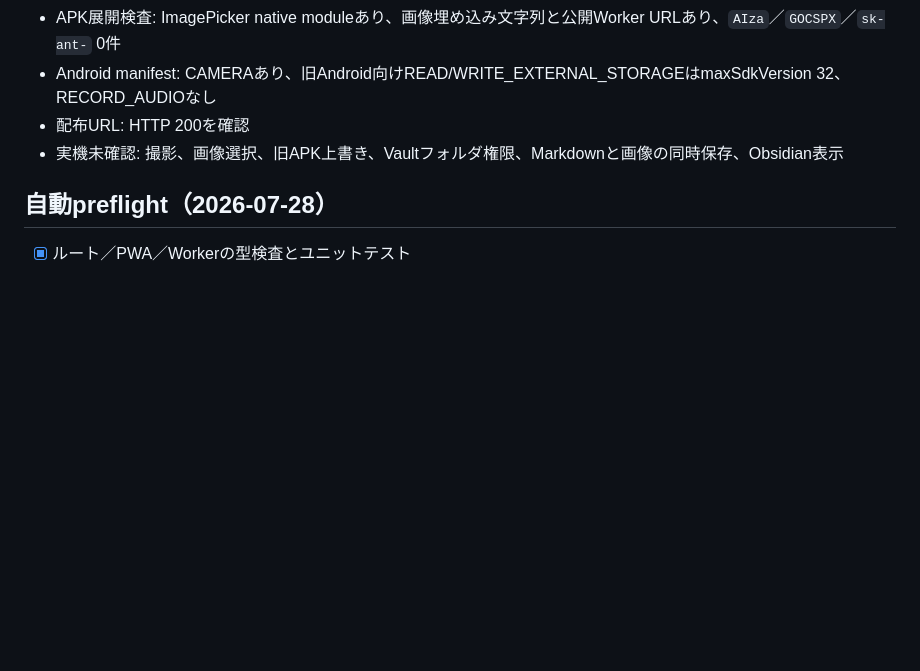
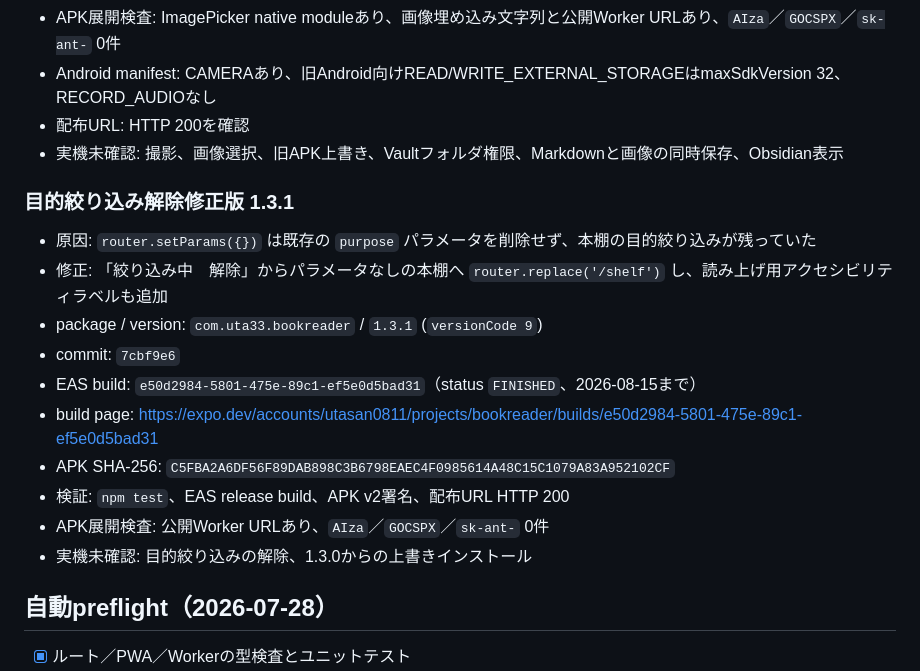
Before and after one commit to uta33/BOOKReader, a Markdown page: docs/self-test-log.md, the part around the change. Drawn GitHub-style; blank space fills up the shorter version.

Commit message:
docs: 1.3.1のEAS配布結果を記録

```diff
--- a/docs/self-test-log.md
+++ b/docs/self-test-log.md
@@ -119,6 +119,19 @@ APK証明書SHA-256: `24410654cbfb391f638346cceba9374179783be5afffc87287b204a64e
 - 配布URL: HTTP 200を確認
 - 実機未確認: 撮影、画像選択、旧APK上書き、Vaultフォルダ権限、Markdownと画像の同時保存、Obsidian表示
 
+### 目的絞り込み解除修正版 1.3.1
+
+- 原因: `router.setParams({})` は既存の `purpose` パラメータを削除せず、本棚の目的絞り込みが残っていた
+- 修正: 「絞り込み中　解除」からパラメータなしの本棚へ `router.replace('/shelf')` し、読み上げ用アクセシビリティラベルも追加
+- package / version: `com.uta33.bookreader` / `1.3.1` (`versionCode 9`)
+- commit: `7cbf9e6`
+- EAS build: `e50d2984-5801-475e-89c1-ef5e0d5bad31`（status `FINISHED`、2026-08-15まで）
+- build page: <https://expo.dev/accounts/utasan0811/projects/bookreader/builds/e50d2984-5801-475e-89c1-ef5e0d5bad31>
+- APK SHA-256: `C5FBA2A6DF56F89DAB898C3B6798EAEC4F0985614A48C15C1079A83A952102CF`
+- 検証: `npm test`、EAS release build、APK v2署名、配布URL HTTP 200
+- APK展開検査: 公開Worker URLあり、`AIza`／`GOCSPX`／`sk-ant-` 0件
+- 実機未確認: 目的絞り込みの解除、1.3.0からの上書きインストール
+
 ## 自動preflight（2026-07-28）
 
 - [x] ルート／PWA／Workerの型検査とユニットテスト
```
